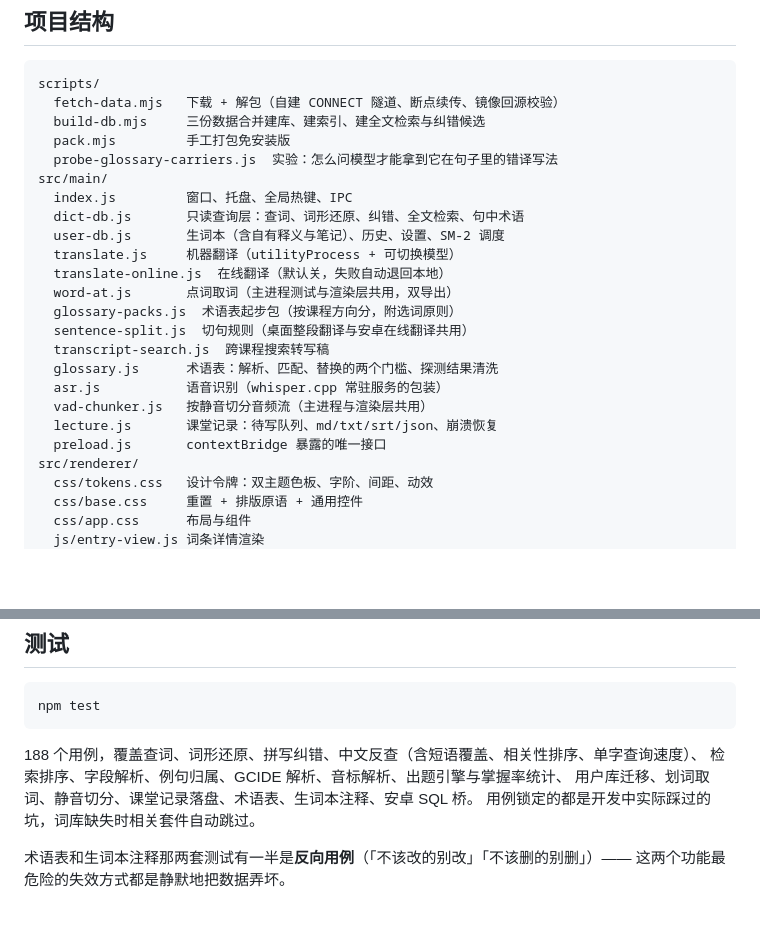
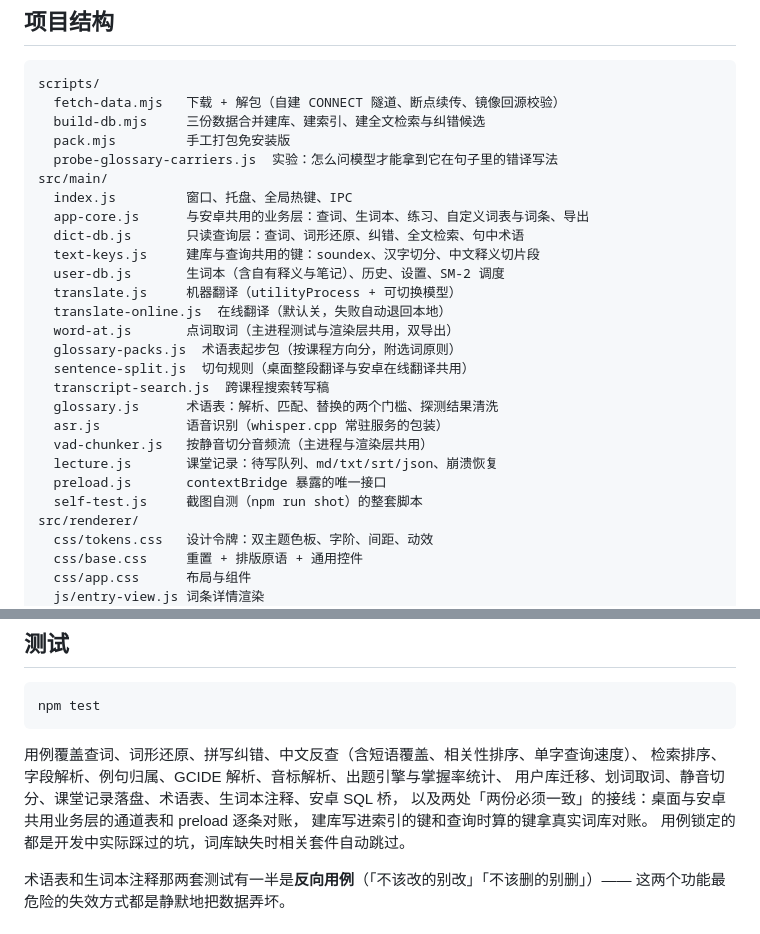
Before and after one commit to liu-x27/lexica, a Markdown page: README.zh-CN.md, 2 parts joined by grey strips. GitHub-like rendering; blank space fills up the shorter version.

````diff
--- a/README.zh-CN.md
+++ b/README.zh-CN.md
@@ -99,7 +99,9 @@ scripts/
   probe-glossary-carriers.js  实验：怎么问模型才能拿到它在句子里的错译写法
 src/main/
   index.js         窗口、托盘、全局热键、IPC
+  app-core.js      与安卓共用的业务层：查词、生词本、练习、自定义词表与词条、导出
   dict-db.js       只读查询层：查词、词形还原、纠错、全文检索、句中术语
+  text-keys.js     建库与查询共用的键：soundex、汉字切分、中文释义切片段
   user-db.js       生词本（含自有释义与笔记）、历史、设置、SM-2 调度
   translate.js     机器翻译（utilityProcess + 可切换模型）
   translate-online.js  在线翻译（默认关，失败自动退回本地）
@@ -112,6 +114,7 @@ src/main/
   vad-chunker.js   按静音切分音频流（主进程与渲染层共用）
   lecture.js       课堂记录：待写队列、md/txt/srt/json、崩溃恢复
   preload.js       contextBridge 暴露的唯一接口
+  self-test.js     截图自测（npm run shot）的整套脚本
 src/renderer/
   css/tokens.css   设计令牌：双主题色板、字阶、间距、动效
   css/base.css     重置 + 排版原语 + 通用控件
@@ -820,9 +823,11 @@ replay buffer    经验回放缓冲
 npm test
 ```
 
-188 个用例，覆盖查词、词形还原、拼写纠错、中文反查（含短语覆盖、相关性排序、单字查询速度）、
+用例覆盖查词、词形还原、拼写纠错、中文反查（含短语覆盖、相关性排序、单字查询速度）、
 检索排序、字段解析、例句归属、GCIDE 解析、音标解析、出题引擎与掌握率统计、
-用户库迁移、划词取词、静音切分、课堂记录落盘、术语表、生词本注释、安卓 SQL 桥。
+用户库迁移、划词取词、静音切分、课堂记录落盘、术语表、生词本注释、安卓 SQL 桥，
+以及两处「两份必须一致」的接线：桌面与安卓共用业务层的通道表和 preload 逐条对账，
+建库写进索引的键和查询时算的键拿真实词库对账。
 用例锁定的都是开发中实际踩过的坑，词库缺失时相关套件自动跳过。
 
 术语表和生词本注释那两套测试有一半是**反向用例**（「不该改的别改」「不该删的别删」）——
````
Also changed, not shown: README.md (+16 -7 lines).
